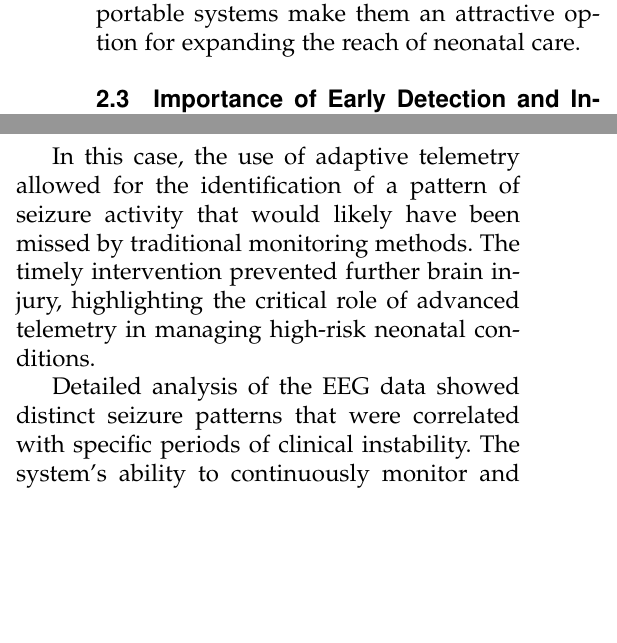
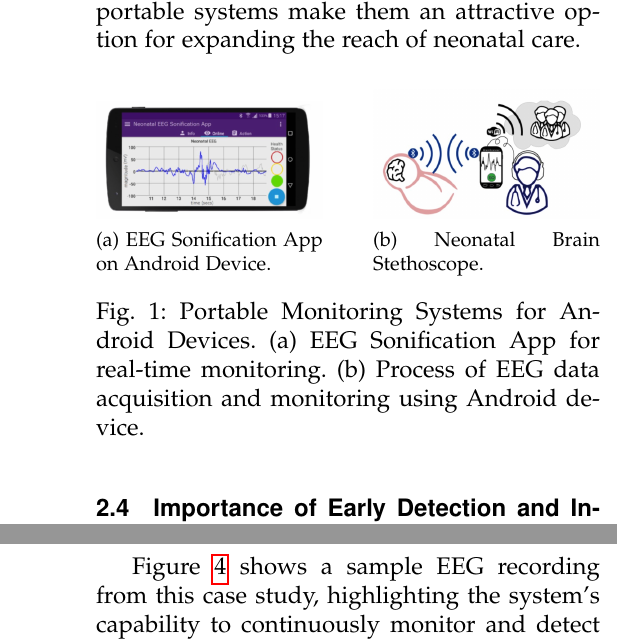
Before and after one commit to shanayamalik/cse185s, a LaTeX paper (final_project/final_185_malik_s.tex): two parts of the columns of pages 5 and 10 of 18 before the commit and two parts of the columns of pages 5 and 11 of 19 after it, joined at a grey line, cut so that both start at the same text, the shorter picture padded with empty space. Compiled offline with pdfLaTeX; a missing font is replaced by an installed copy or a similar font; a LaTeX package or settings file that is missing is left out.

Commit message:
figures in final_185_malik_s.tex

```diff
--- a/final_project/final_185_malik_s.tex
+++ b/final_project/final_185_malik_s.tex
@@ -127,3 +128,20 @@ Portable EEG systems are particularly beneficial in resource-limited settings, w
+\begin{figure}[H]
+    \centering
+    \begin{subfigure}[b]{0.45\linewidth}
+        \includegraphics[width=\linewidth]{andorid_app_demo.png}
+        \caption{EEG Sonification App on Android Device.}
+        \label{fig:app_demo}
+    \end{subfigure}
+    \hfill
+    \begin{subfigure}[b]{0.45\linewidth}
+        \includegraphics[width=\linewidth]{neonatal_brain_stethoscope.png}
+        \caption{Neonatal Brain Stethoscope.}
+        \label{fig:brain_stethoscope}
+    \end{subfigure}
+    \caption{Portable Monitoring Systems for Android Devices. (a) EEG Sonification App for real-time monitoring. (b) Process of EEG data acquisition and monitoring using Android device.}
+    \label{fig:portable_eeg_systems}
+\end{figure}
+
 
 \subsection{Importance of Early Detection and Intervention}
 
@@ -246,13 +288,11 @@ The performance of the portable monitoring system was tested in various clinical
 In home care settings, the portable system demonstrated its potential to extend continuous monitoring beyond the hospital, allowing for early detection and intervention in at-risk neonates discharged from the NICU. This capability supports the ongoing care and monitoring of neonates, contributing to improved long-term health outcomes.
 
 \subsection{Case Studies}
-
 Several case studies were conducted to illustrate the practical application and benefits of the adaptive telemetry systems in neonatal care. These case studies highlight real-world scenarios where the system's advanced features provided critical insights and improved clinical outcomes.
 
 \subsubsection{Case Study 1: Hypoxic-Ischemic Encephalopathy (HIE)}
 
 A neonate diagnosed with HIE was monitored using the adaptive telemetry system. Continuous EEG monitoring over 72 hours revealed multiple subclinical seizures that were not apparent through clinical observation alone. Early detection and intervention based on the telemetry data led to prompt administration of anticonvulsant therapy, significantly improving the neonate's neurodevelopmental outcome at six-month follow-up.
 
-In this case, the use of adaptive telemetry allowed for the identification of a pattern of seizure activity that would likely have been missed by traditional monitoring methods. The timely intervention prevented further brain injury, highlighting the critical role of advanced telemetry in managing high-risk neonatal conditions.
+Figure~\ref{fig:eeg_data} shows a sample EEG recording from this case study, highlighting the system's capability to continuously monitor and detect seizure activities.
 
-Detailed analysis of the EEG data showed distinct seizure patterns that were correlated with specific periods of clinical instability. The system's ability to continuously monitor and analyze brain activity provided a comprehensive view of the neonate's neurological status, allowing for targeted and effective interventions. The case study highlights the importance of continuous monitoring in detecting and managing subtle and subclinical events that can have significant long-term implications for neurodevelopment.
```
Also changed, not shown: final_project/andorid_app_demo.png (added), final_project/case_studies_aEEG_vs_EEG.png (added), final_project/neonatal_brain_stethoscope.png (added), final_project/sensitivity_vs_specitivity.png (added), final_project/studies_predictive_values_sensitivity_specitivity.png (added), final_project/final_185_malik_s.tex (35 more changed lines).
